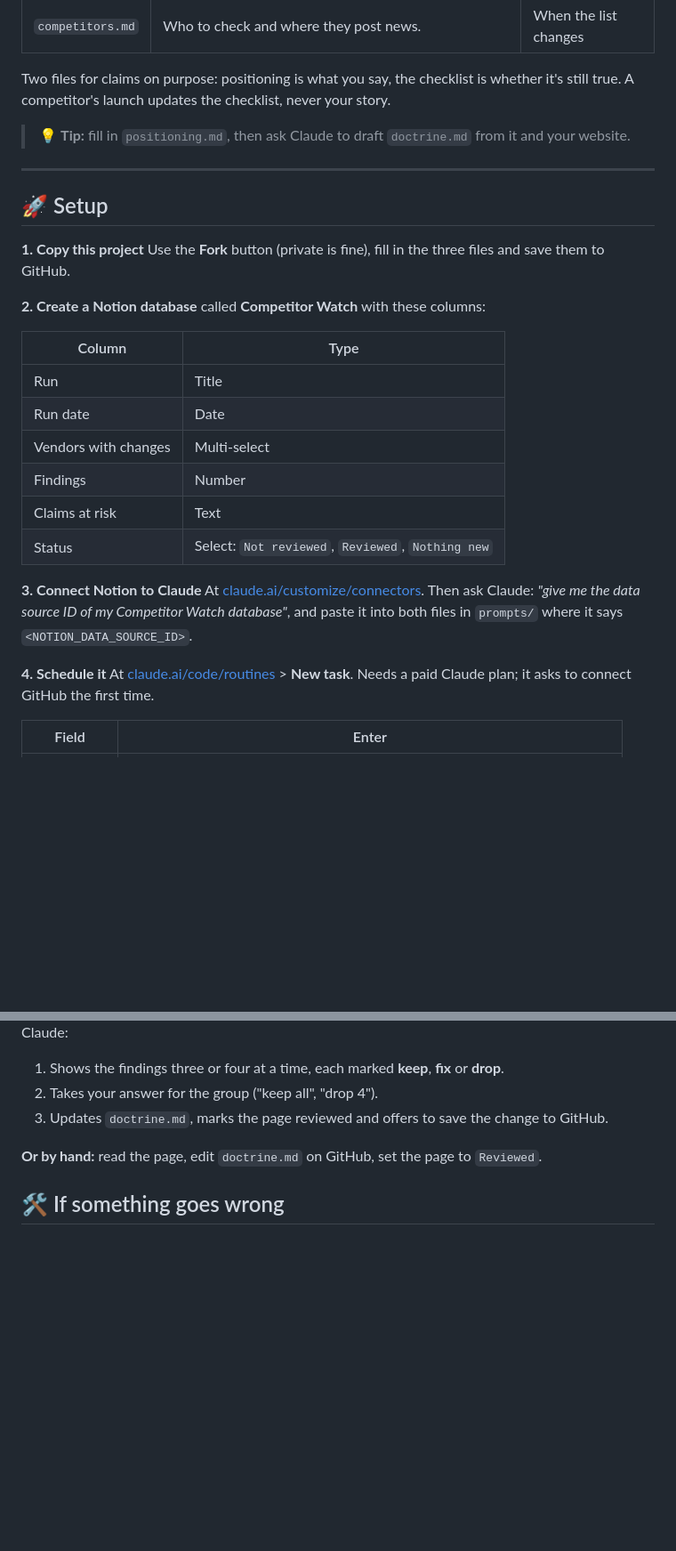
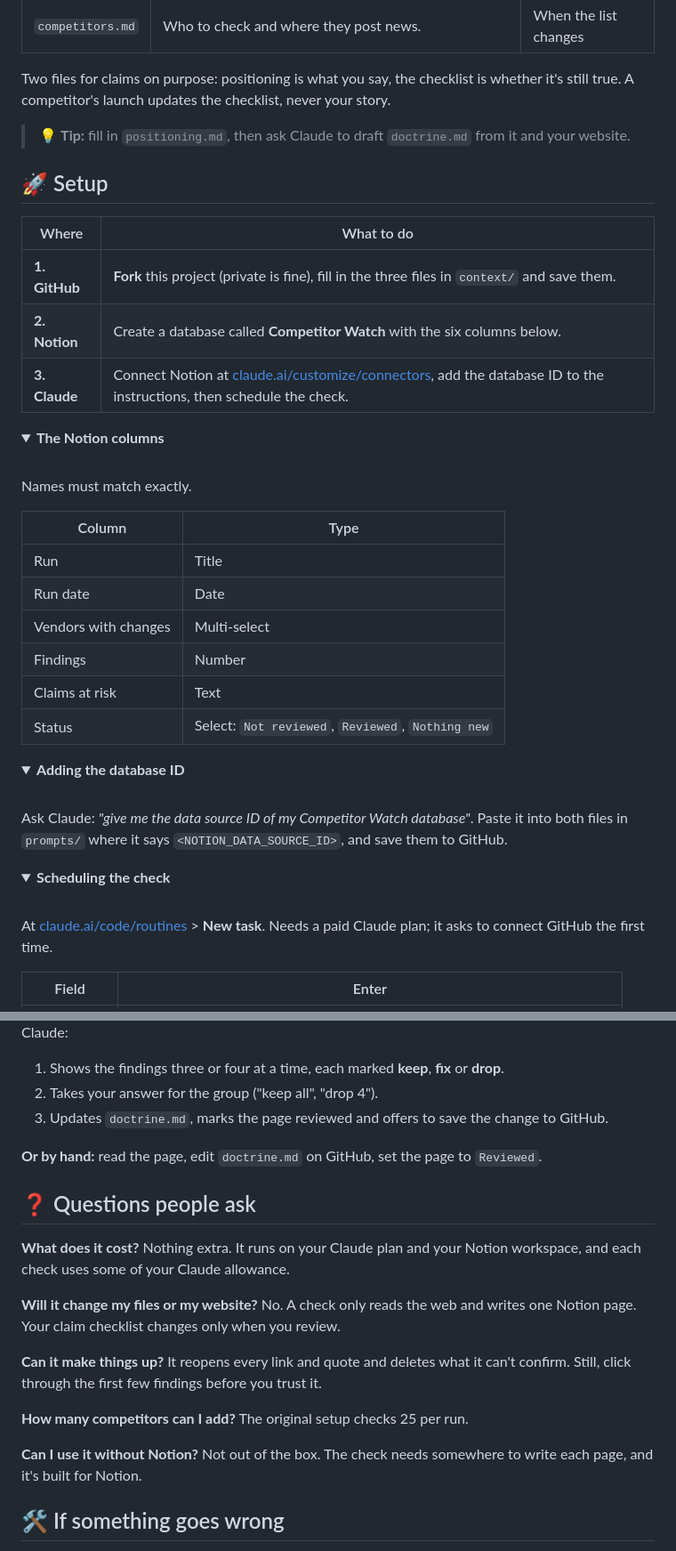
Before and after one commit to yannisasimako/competitor-watch, a Markdown page: README.md, 2 parts joined by grey strips. Shown at 89% size. GitHub-like rendering; folded sections open; blank space fills up the shorter version.

```diff
--- a/README.md
+++ b/README.md
@@ -39,14 +61,20 @@ Two files for claims on purpose: positioning is what you say, the checklist is w
 
 > 💡 **Tip:** fill in `positioning.md`, then ask Claude to draft `doctrine.md` from it and your website.
 
----
-
 ## 🚀 Setup
 
-**1. Copy this project**
-Use the **Fork** button (private is fine), fill in the three files and save them to GitHub.
+| Where | What to do |
+|---|---|
+| **1. GitHub** | **Fork** this project (private is fine), fill in the three files in `context/` and save them. |
+| **2. Notion** | Create a database called **Competitor Watch** with the six columns below. |
+| **3. Claude** | Connect Notion at [claude.ai/customize/connectors](https://claude.ai/customize/connectors), add the database ID to the instructions, then schedule the check. |
 
-**2. Create a Notion database** called **Competitor Watch** with these columns:
+<details>
+<summary><b>The Notion columns</b></summary>
+
+<br>
+
+Names must match exactly.
 
 | Column | Type |
 |---|---|
@@ -57,10 +85,22 @@ Use the **Fork** button (private is fine), fill in the three files and save them
 | Claims at risk | Text |
 | Status | Select: `Not reviewed`, `Reviewed`, `Nothing new` |
 
-**3. Connect Notion to Claude**
-At [claude.ai/customize/connectors](https://claude.ai/customize/connectors). Then ask Claude: *"give me the data source ID of my Competitor Watch database"*, and paste it into both files in `prompts/` where it says `<NOTION_DATA_SOURCE_ID>`.
+</details>
 
-**4. Schedule it**
+<details>
+<summary><b>Adding the database ID</b></summary>
+
+<br>
+
+Ask Claude: *"give me the data source ID of my Competitor Watch database"*. Paste it into both files in `prompts/` where it says `<NOTION_DATA_SOURCE_ID>`, and save them to GitHub.
+
+</details>
+
+<details>
+<summary><b>Scheduling the check</b></summary>
+
+<br>
+
 At [claude.ai/code/routines](https://claude.ai/code/routines) > **New task**. Needs a paid Claude plan; it asks to connect GitHub the first time.
 
 | Field | Enter |
@@ -91,6 +131,23 @@ In Claude Code on your computer, open your copy of this project and type *"follo
 
 **Or by hand:** read the page, edit `doctrine.md` on GitHub, set the page to `Reviewed`.
 
+## ❓ Questions people ask
+
+**What does it cost?**
+Nothing extra. It runs on your Claude plan and your Notion workspace, and each check uses some of your Claude allowance.
+
+**Will it change my files or my website?**
+No. A check only reads the web and writes one Notion page. Your claim checklist changes only when you review.
+
+**Can it make things up?**
+It reopens every link and quote and deletes what it can't confirm. Still, click through the first few findings before you trust it.
+
+**How many competitors can I add?**
+The original setup checks 25 per run.
+
+**Can I use it without Notion?**
+Not out of the box. The check needs somewhere to write each page, and it's built for Notion.
+
 ## 🛠️ If something goes wrong
 
 Open the run in the task's **History** to see what Claude did. Most failures are a Notion column name that doesn't match exactly, a wrong database ID, or Notion missing from the task's connectors.
```
Also changed, not shown: other parts of README.md (+32 -10 lines), docs/example-finding.png (added), docs/example-summary.png (added).
